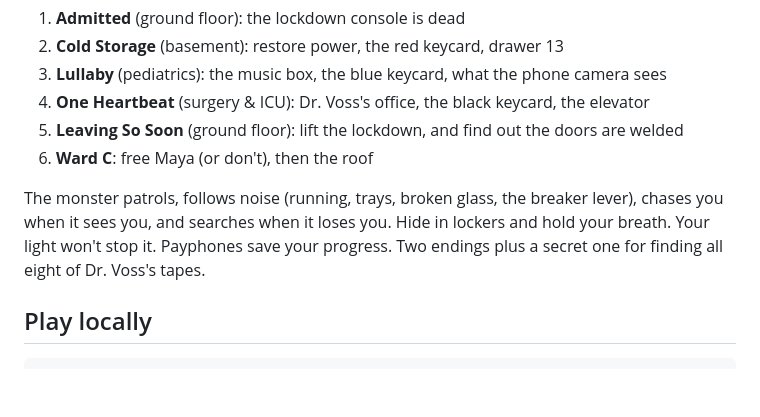
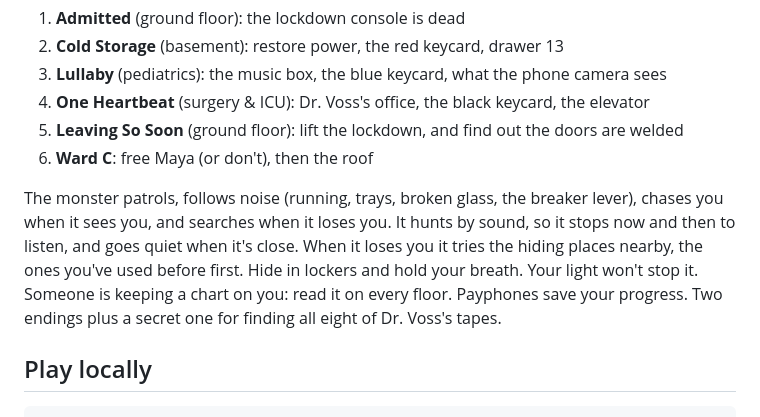
Before and after one commit to jupixels/ashgrove, a Markdown page: README.md, the part around the change. Rendered like a GitHub page; blank space fills up the shorter version.

Commit message:
README: how the monster listens, goes quiet, and checks where you hide
Co-Authored-By: Claude Opus 5.5 <noreply@anthropic.com>
Claude-Session: https://claude.ai/code/session_012gQBZe4ZX6jA1QT3nBJT31

```diff
--- a/README.md
+++ b/README.md
@@ -24,8 +24,10 @@ Six chapters across five floors and the roof:
 6. **Ward C**: free Maya (or don't), then the roof
 
 The monster patrols, follows noise (running, trays, broken glass, the breaker lever), chases you when it
-sees you, and searches when it loses you. Hide in lockers and hold your breath. Your light won't stop it.
-Payphones save your progress. Two endings plus a secret one for finding all eight of Dr. Voss's tapes.
+sees you, and searches when it loses you. It hunts by sound, so it stops now and then to listen, and goes quiet
+when it's close. When it loses you it tries the hiding places nearby, the ones you've used before first.
+Hide in lockers and hold your breath. Your light won't stop it. Someone is keeping a chart on you: read it on
+every floor. Payphones save your progress. Two endings plus a secret one for finding all eight of Dr. Voss's tapes.
 
 ## Play locally
 
```
